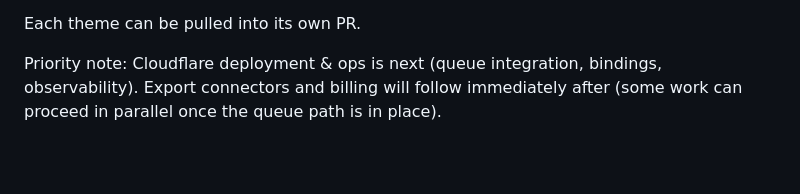
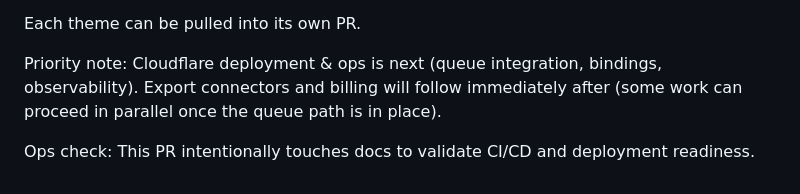
Before and after one commit to pcl-labs/convert-images-google-drive-to-seo-optimized-webp, a Markdown page: docs/feature-plan-next-horizon.md, the part around the change. GitHub-like rendering; blank space fills up the shorter version.

Commit message:
docs: ops check – trigger CI/CD to validate deployment readiness

```diff
--- a/docs/feature-plan-next-horizon.md
+++ b/docs/feature-plan-next-horizon.md
@@ -65,3 +65,5 @@ You’re working in the repo `convert-image-webp-optimizer-google-drive`. Comple
 Each theme can be pulled into its own PR.
 
 Priority note: Cloudflare deployment & ops is next (queue integration, bindings, observability). Export connectors and billing will follow immediately after (some work can proceed in parallel once the queue path is in place).
+
+Ops check: This PR intentionally touches docs to validate CI/CD and deployment readiness.
```
